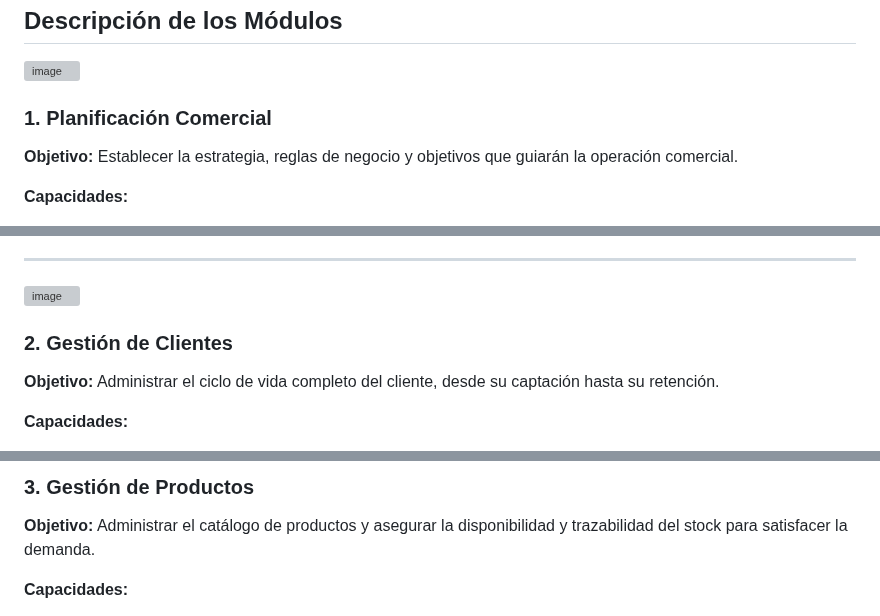
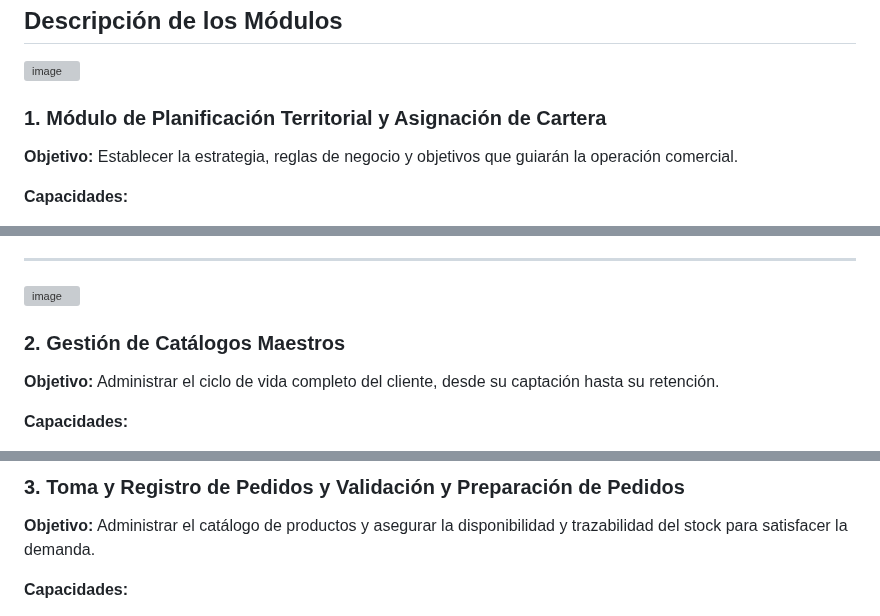
Before and after one commit to NextLogic2025/Capri-vents, a Markdown page: Arquitectura/1 Mapa de Capacidades/InformacionMapaCapacidades.md, 3 parts joined by grey strips. Drawn GitHub-style; grey boxes are pictures that could not be loaded.

Commit message:
actualizacion del MapaCapacidades.md

```diff
--- a/Arquitectura/1 Mapa de Capacidades/InformacionMapaCapacidades.md
+++ b/Arquitectura/1 Mapa de Capacidades/InformacionMapaCapacidades.md
@@ -48,7 +48,7 @@ Estos módulos suelen estar organizados de manera jerárquica y permiten a los d
 <img width="636" height="1564" alt="image" src="https://github.com/user-attachments/assets/f0a7f6e1-8d1d-45b3-957d-43e0ed8534fe" />
 
 
-### 1. Planificación Comercial
+### 1. Módulo de Planificación Territorial y Asignación de Cartera
 
 **Objetivo:** Establecer la estrategia, reglas de negocio y objetivos que guiarán la operación comercial.
 
@@ -74,6 +75,6 @@ Estos módulos suelen estar organizados de manera jerárquica y permiten a los d
 
 
-### 2. Gestión de Clientes
+### 2. Gestión de Catálogos Maestros
 
 **Objetivo:** Administrar el ciclo de vida completo del cliente, desde su captación hasta su retención.
 
@@ -95,5 +96,5 @@ Estos módulos suelen estar organizados de manera jerárquica y permiten a los d
 
-### 3. Gestión de Productos
+### 3.  Toma y Registro de Pedidos y Validación y Preparación de Pedidos
 
 **Objetivo:** Administrar el catálogo de productos y asegurar la disponibilidad y trazabilidad del stock para satisfacer la demanda.
 
```
Also changed, not shown: other parts of Arquitectura/1 Mapa de Capacidades/InformacionMapaCapacidades.md (+24 -13 lines).
